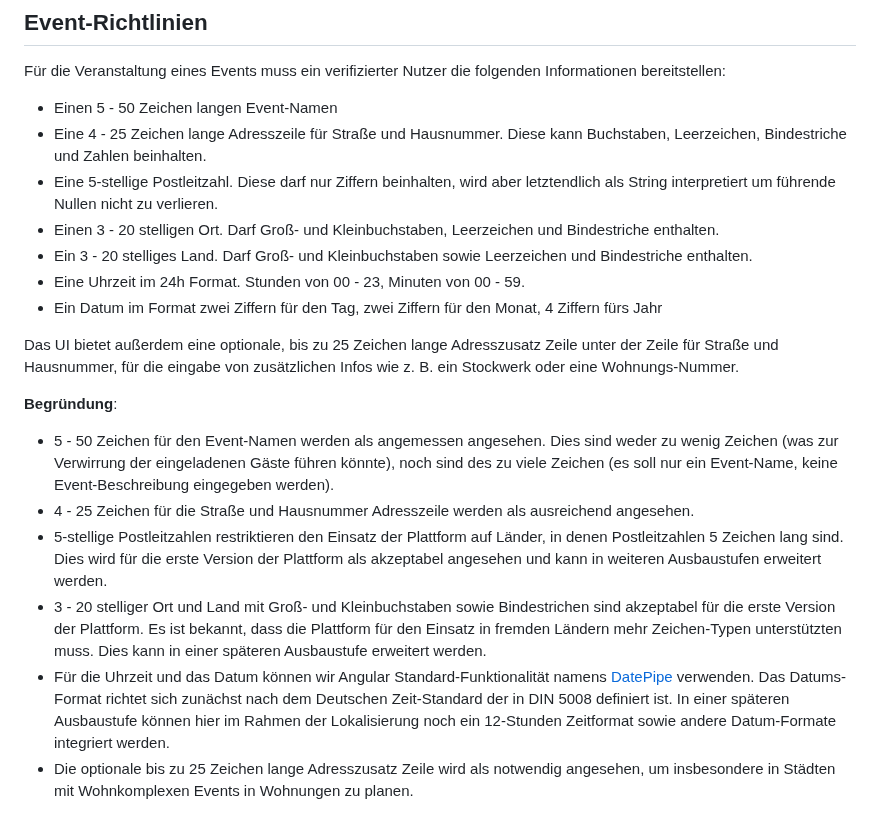
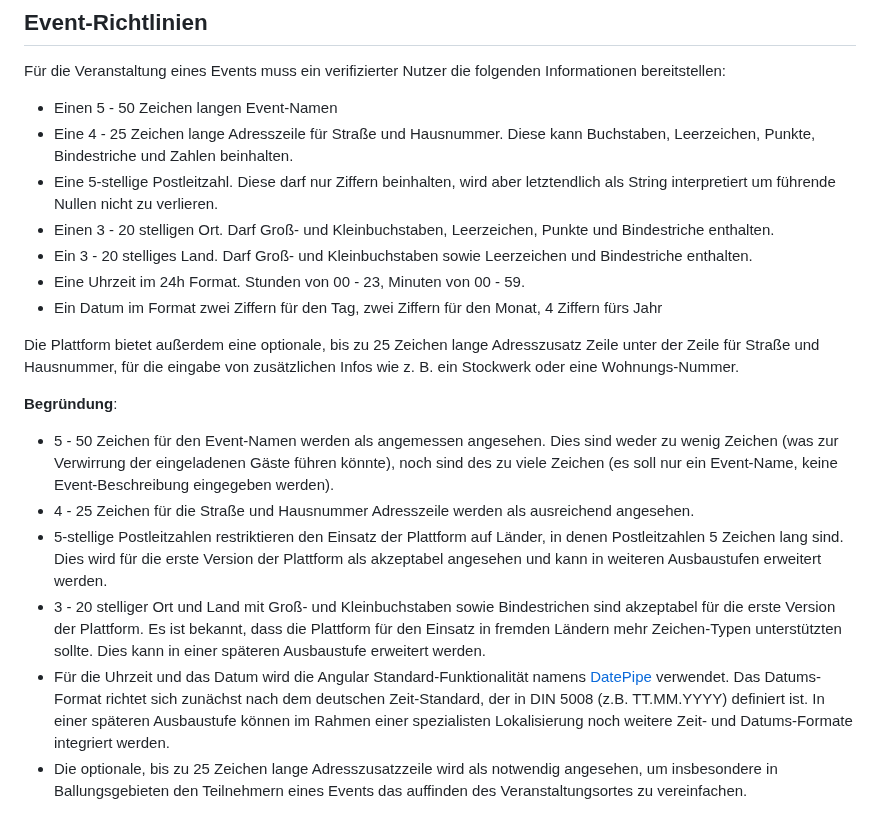
Before and after one commit to party-time-2/party-time, a Markdown page: docs/Design-Entscheidungen/design-entscheidungen.md, the part around the change. Drawn GitHub-style.

Commit message:
milestone 2 design decision changes

```diff
--- a/docs/Design-Entscheidungen/design-entscheidungen.md
+++ b/docs/Design-Entscheidungen/design-entscheidungen.md
@@ -236,20 +236,20 @@ Einhaltung der [Bundesamt für Sicherheit in der Informationstechnik (BSI): Sich
 Für die Veranstaltung eines Events muss ein verifizierter Nutzer die folgenden Informationen bereitstellen:
 
 - Einen 5 - 50 Zeichen langen Event-Namen
-- Eine 4 - 25 Zeichen lange Adresszeile für Straße und Hausnummer. Diese kann Buchstaben, Leerzeichen, Bindestriche und Zahlen beinhalten.
+- Eine 4 - 25 Zeichen lange Adresszeile für Straße und Hausnummer. Diese kann Buchstaben, Leerzeichen, Punkte, Bindestriche und Zahlen beinhalten.
 - Eine 5-stellige Postleitzahl. Diese darf nur Ziffern beinhalten, wird aber letztendlich als String interpretiert um führende Nullen nicht zu verlieren.
-- Einen 3 - 20 stelligen Ort. Darf Groß- und Kleinbuchstaben, Leerzeichen und Bindestriche enthalten.
+- Einen 3 - 20 stelligen Ort. Darf Groß- und Kleinbuchstaben, Leerzeichen, Punkte und Bindestriche enthalten.
 - Ein 3 - 20 stelliges Land. Darf Groß- und Kleinbuchstaben sowie Leerzeichen und Bindestriche enthalten.
 - Eine Uhrzeit im 24h Format. Stunden von 00 - 23, Minuten von 00 - 59.
 - Ein Datum im Format zwei Ziffern für den Tag, zwei Ziffern für den Monat, 4 Ziffern fürs Jahr
 
-Das UI bietet außerdem eine optionale, bis zu 25 Zeichen lange Adresszusatz Zeile unter der Zeile für Straße und Hausnummer, für die eingabe von zusätzlichen Infos wie z. B. ein Stockwerk oder eine Wohnungs-Nummer.
+Die Plattform bietet außerdem eine optionale, bis zu 25 Zeichen lange Adresszusatz Zeile unter der Zeile für Straße und Hausnummer, für die eingabe von zusätzlichen Infos wie z. B. ein Stockwerk oder eine Wohnungs-Nummer.
 
 **Begründung**:
 
 - 5 - 50 Zeichen für den Event-Namen werden als angemessen angesehen. Dies sind weder zu wenig Zeichen (was zur Verwirrung der eingeladenen Gäste führen könnte), noch sind des zu viele Zeichen (es soll nur ein Event-Name, keine Event-Beschreibung eingegeben werden).
 - 4 - 25 Zeichen für die Straße und Hausnummer Adresszeile werden als ausreichend angesehen.
 - 5-stellige Postleitzahlen restriktieren den Einsatz der Plattform auf Länder, in denen Postleitzahlen 5 Zeichen lang sind. Dies wird für die erste Version der Plattform als akzeptabel angesehen und kann in weiteren Ausbaustufen erweitert werden.
-- 3 - 20 stelliger Ort und Land mit Groß- und Kleinbuchstaben sowie Bindestrichen sind akzeptabel für die erste Version der Plattform. Es ist bekannt, dass die Plattform für den Einsatz in fremden Ländern mehr Zeichen-Typen unterstützten muss. Dies kann in einer späteren Ausbaustufe erweitert werden.
-- Für die Uhrzeit und das Datum können wir Angular Standard-Funktionalität namens [DatePipe](https://angular.io/api/common/DatePipe) verwenden. Das Datums-Format richtet sich zunächst nach dem Deutschen Zeit-Standard der in DIN 5008 definiert ist. In einer späteren Ausbaustufe können hier im Rahmen der Lokalisierung noch ein 12-Stunden Zeitformat sowie andere Datum-Formate integriert werden.
-- Die optionale bis zu 25 Zeichen lange Adresszusatz Zeile wird als notwendig angesehen, um insbesondere in Städten mit Wohnkomplexen Events in Wohnungen zu planen.
+- 3 - 20 stelliger Ort und Land mit Groß- und Kleinbuchstaben sowie Bindestrichen sind akzeptabel für die erste Version der Plattform. Es ist bekannt, dass die Plattform für den Einsatz in fremden Ländern mehr Zeichen-Typen unterstützten sollte. Dies kann in einer späteren Ausbaustufe erweitert werden.
+- Für die Uhrzeit und das Datum wird die Angular Standard-Funktionalität namens [DatePipe](https://angular.io/api/common/DatePipe) verwendet. Das Datums-Format richtet sich zunächst nach dem deutschen Zeit-Standard, der in DIN 5008 (z.B. TT.MM.YYYY) definiert ist. In einer späteren Ausbaustufe können im Rahmen einer spezialisten Lokalisierung noch weitere Zeit- und Datums-Formate integriert werden.
+- Die optionale, bis zu 25 Zeichen lange Adresszusatzzeile wird als notwendig angesehen, um insbesondere in Ballungsgebieten den Teilnehmern eines Events das auffinden des Veranstaltungsortes zu vereinfachen.
```
